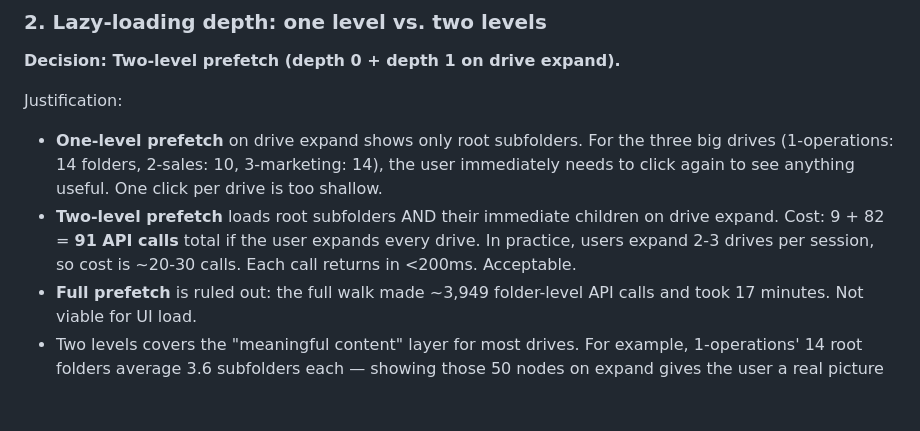
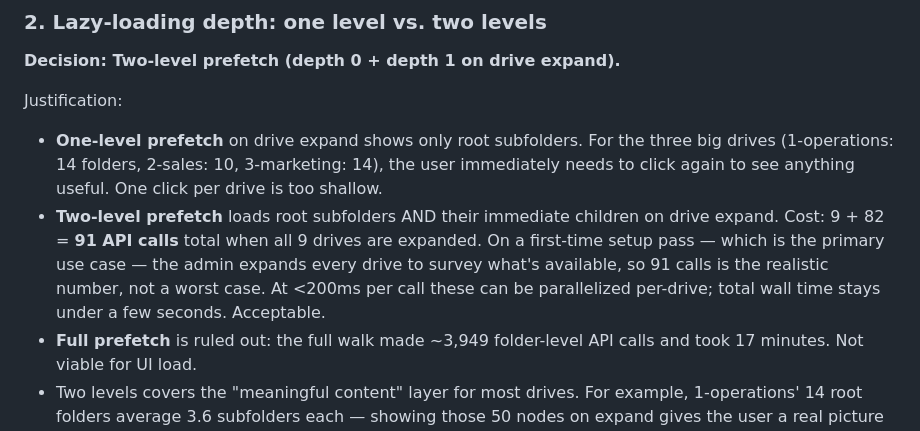
Before and after one commit to dps1607/rf-nashat-clone, a Markdown page: PHASE_D_POST_SPEC.md, the part around the change. Drawn GitHub-style; blank space fills up the shorter version.

Commit message:
docs: fix lazy-loading cost framing — 91 calls is the realistic first-use number
Co-Authored-By: Claude Opus 4.6 (1M context) <noreply@anthropic.com>

```diff
--- a/PHASE_D_POST_SPEC.md
+++ b/PHASE_D_POST_SPEC.md
@@ -80,9 +80,12 @@ Justification:
   the user immediately needs to click again to see anything useful. One
   click per drive is too shallow.
 - **Two-level prefetch** loads root subfolders AND their immediate children
-  on drive expand. Cost: 9 + 82 = **91 API calls** total if the user
-  expands every drive. In practice, users expand 2-3 drives per session,
-  so cost is ~20-30 calls. Each call returns in <200ms. Acceptable.
+  on drive expand. Cost: 9 + 82 = **91 API calls** total when all 9
+  drives are expanded. On a first-time setup pass — which is the primary
+  use case — the admin expands every drive to survey what's available,
+  so 91 calls is the realistic number, not a worst case. At <200ms per
+  call these can be parallelized per-drive; total wall time stays under
+  a few seconds. Acceptable.
 - **Full prefetch** is ruled out: the full walk made ~3,949 folder-level
   API calls and took 17 minutes. Not viable for UI load.
 - Two levels covers the "meaningful content" layer for most drives. For
```
